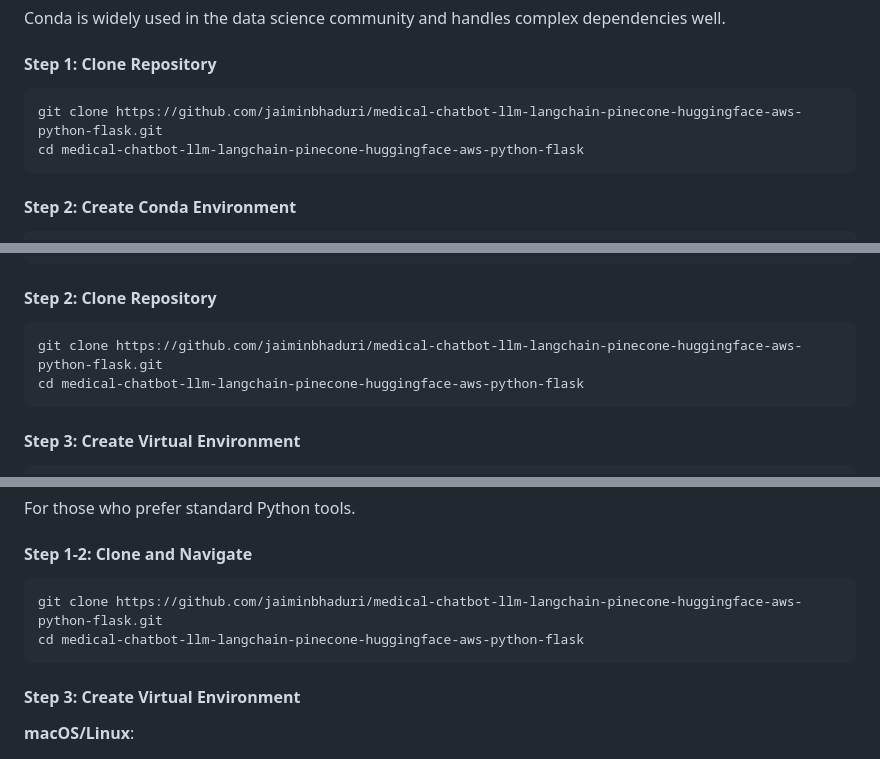
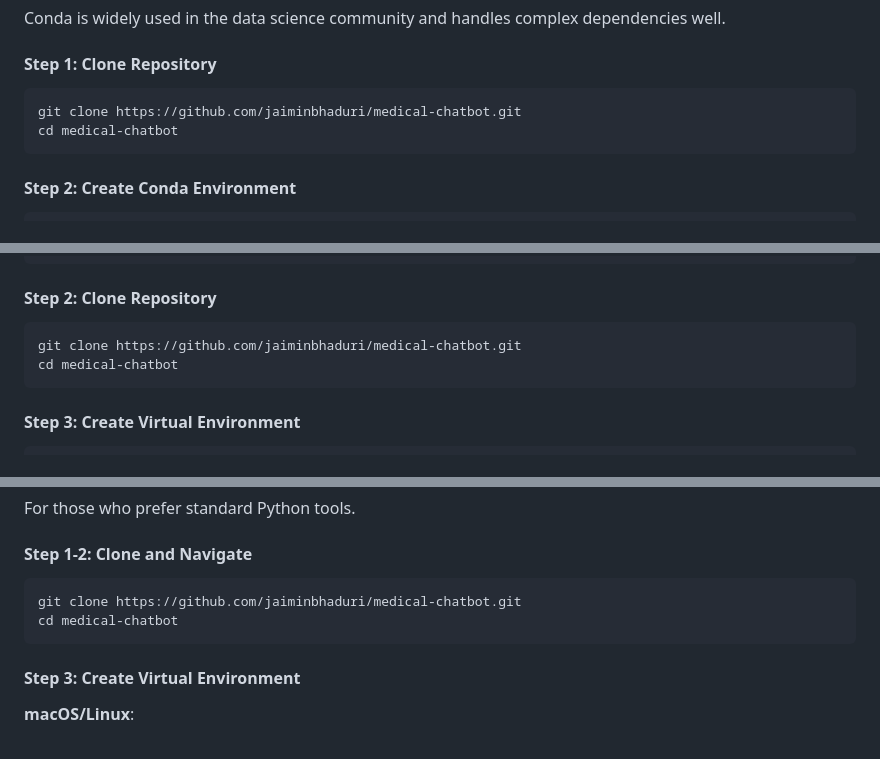
Before and after one commit to jaiminbhaduri/medical-chatbot-llm-langchain-pinecone-huggingface-aws-python-flask, a Markdown page: docs/INSTALLATION.md, 3 parts joined by grey strips. GitHub-like rendering.

````diff
--- a/docs/INSTALLATION.md
+++ b/docs/INSTALLATION.md
@@ -54,8 +54,8 @@ Conda is widely used in the data science community and handles complex dependenc
 #### Step 1: Clone Repository
 
 ```bash
-git clone https://github.com/jaiminbhaduri/medical-chatbot-llm-langchain-pinecone-huggingface-aws-python-flask.git
-cd medical-chatbot-llm-langchain-pinecone-huggingface-aws-python-flask
+git clone https://github.com/jaiminbhaduri/medical-chatbot.git
+cd medical-chatbot
 ```
 
 #### Step 2: Create Conda Environment
@@ -188,8 +188,8 @@ uv --version  # Should output version info
 #### Step 2: Clone Repository
 
 ```bash
-git clone https://github.com/jaiminbhaduri/medical-chatbot-llm-langchain-pinecone-huggingface-aws-python-flask.git
-cd medical-chatbot-llm-langchain-pinecone-huggingface-aws-python-flask
+git clone https://github.com/jaiminbhaduri/medical-chatbot.git
+cd medical-chatbot
 ```
 
 #### Step 3: Create Virtual Environment
@@ -228,8 +228,8 @@ For those who prefer standard Python tools.
 #### Step 1-2: Clone and Navigate
 
 ```bash
-git clone https://github.com/jaiminbhaduri/medical-chatbot-llm-langchain-pinecone-huggingface-aws-python-flask.git
-cd medical-chatbot-llm-langchain-pinecone-huggingface-aws-python-flask
+git clone https://github.com/jaiminbhaduri/medical-chatbot.git
+cd medical-chatbot
 ```
 
 #### Step 3: Create Virtual Environment
````
Also changed, not shown: README.md (+6 -6 lines), docs/DEVELOPMENT.md (+4 -4 lines).
